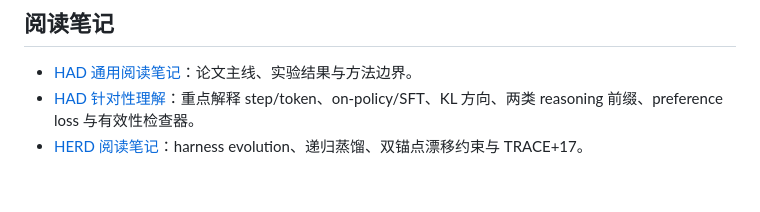
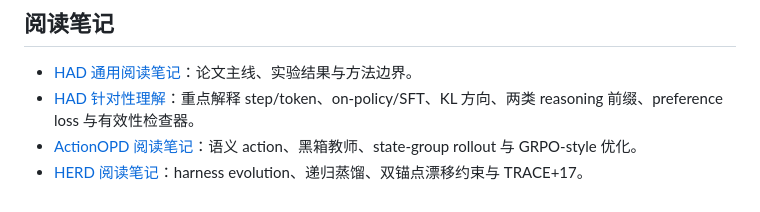
Before and after one commit to jiafr1802/harness-opd-papers, a Markdown page: README.md, the part around the change. Rendered like a GitHub page.

```diff
--- a/README.md
+++ b/README.md
@@ -19,4 +19,5 @@
 
 - [HAD 通用阅读笔记](notes/HAD-reading-notes.md)：论文主线、实验结果与方法边界。
 - [HAD 针对性理解](notes/HAD-specific-clarifications.md)：重点解释 step/token、on-policy/SFT、KL 方向、两类 reasoning 前缀、preference loss 与有效性检查器。
+- [ActionOPD 阅读笔记](notes/ActionOPD-reading-notes.md)：语义 action、黑箱教师、state-group rollout 与 GRPO-style 优化。
 - [HERD 阅读笔记](notes/HERD-reading-notes.md)：harness evolution、递归蒸馏、双锚点漂移约束与 TRACE+17。
```
Also changed, not shown: notes/ActionOPD-reading-notes.md (added, +79 -0 lines), assets/actionopd-figure-2.png (added), assets/actionopd-figure-3.png (added).
